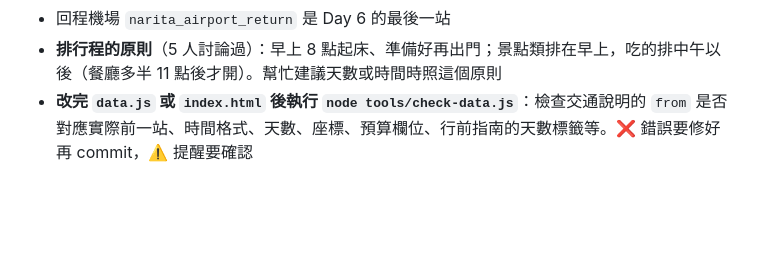
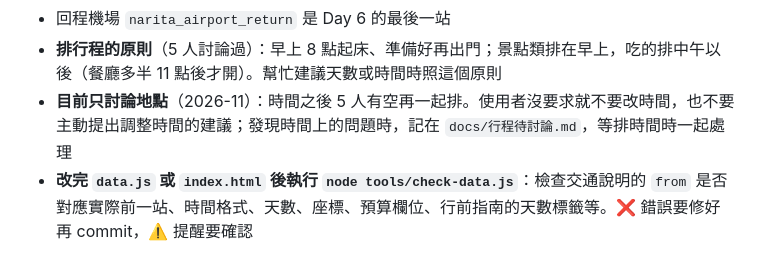
Before and after one commit to Cienlin/japan-trip, a Markdown page: CLAUDE.md, the part around the change. Rendered like a GitHub page; blank space fills up the shorter version.

```diff
--- a/CLAUDE.md
+++ b/CLAUDE.md
@@ -27,6 +27,7 @@
 - 飯店 `syla_hotel`（app.js 的 `HOTEL_ID`）是 Day 1 19:00 的 check-in 站，也是每天路線的起點，Day 6 以外會回到飯店
 - 回程機場 `narita_airport_return` 是 Day 6 的最後一站
 - **排行程的原則**（5 人討論過）：早上 8 點起床、準備好再出門；景點類排在早上，吃的排中午以後（餐廳多半 11 點後才開）。幫忙建議天數或時間時照這個原則
+- **目前只討論地點**（2026-11）：時間之後 5 人有空再一起排。使用者沒要求就不要改時間，也不要主動提出調整時間的建議；發現時間上的問題時，記在 `docs/行程待討論.md`，等排時間時一起處理
 - **改完 `data.js` 或 `index.html` 後執行 `node tools/check-data.js`**：檢查交通說明的 `from` 是否對應實際前一站、時間格式、天數、座標、預算欄位、行前指南的天數標籤等。❌ 錯誤要修好再 commit，⚠️ 提醒要確認
 
 ## 使用者的修改需求
```
Also changed, not shown: docs/行程待討論.md (added, +26 -0 lines).
